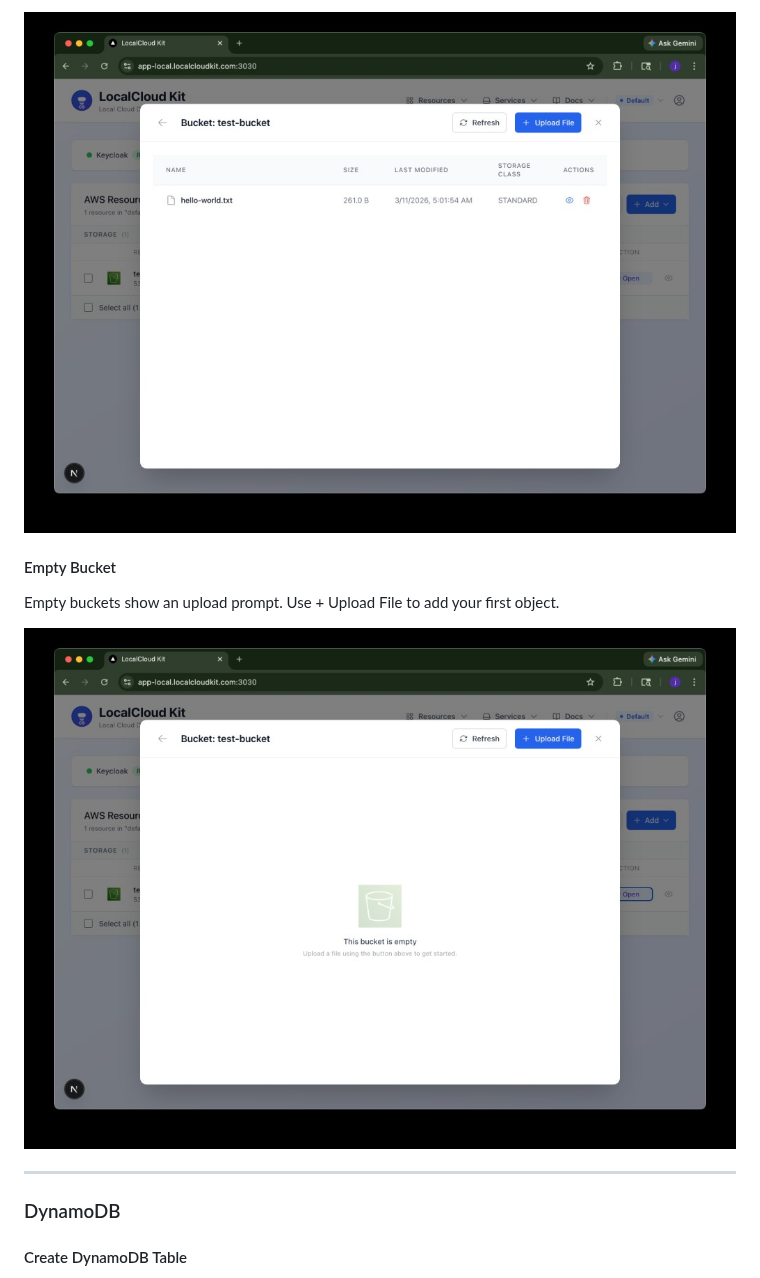
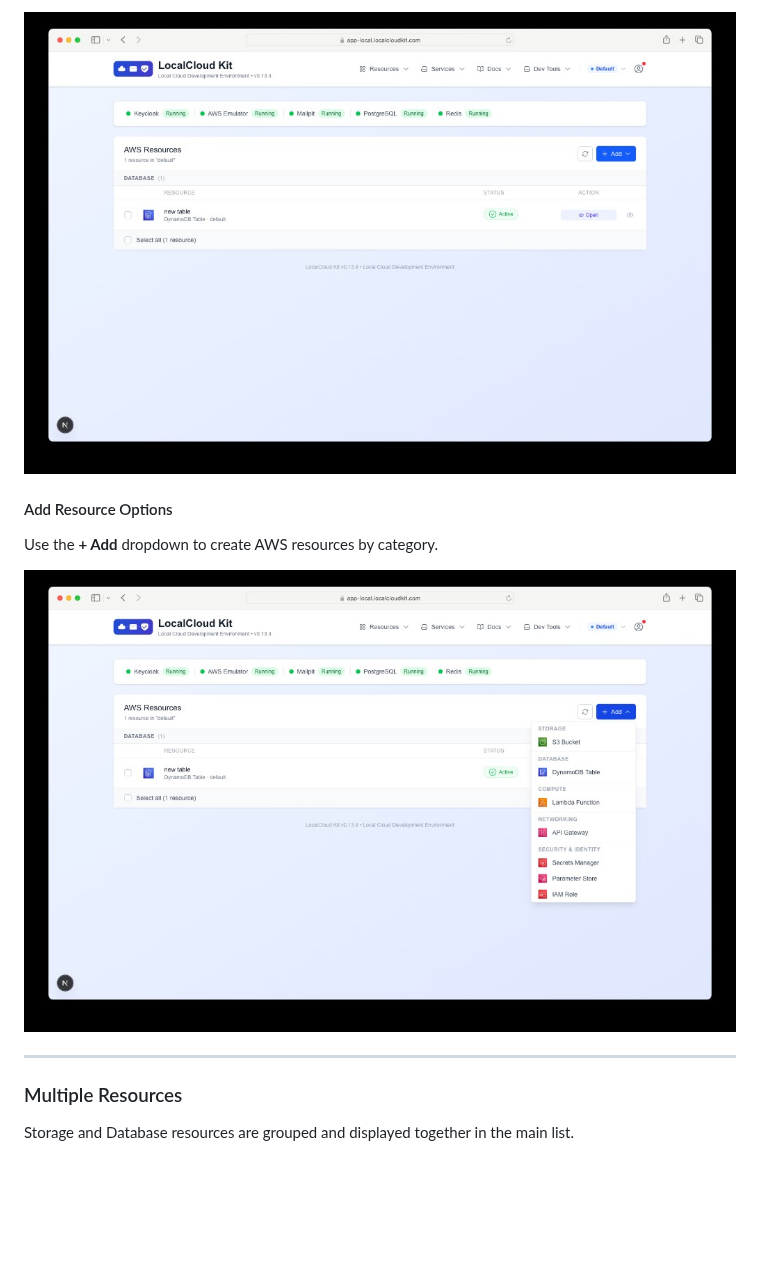
Before and after one commit to jonbrobinson/localcloud-kit, a Markdown page: README.md, the part around one of its changes. Drawn GitHub-style; pictures changed too: docs/screenshots/03-dashboard-dynamodb-resource.png (added), docs/screenshots/04-dashboard-add-resource-options.png (added); blank space fills up the shorter version.

```diff
--- a/README.md
+++ b/README.md
@@ -140,15 +140,15 @@ Browse bucket contents, upload files, and manage objects directly from the GUI.
 
-![Bucket Management](docs/screenshots/03-s3-bucket-management.png)
+![DynamoDB Resource in Dashboard](docs/screenshots/03-dashboard-dynamodb-resource.png)
 
-#### Empty Bucket
+#### Add Resource Options
 
-Empty buckets show an upload prompt. Use + Upload File to add your first object.
+Use the **+ Add** dropdown to create AWS resources by category.
 
-![Empty Bucket](docs/screenshots/06-s3-file-viewer-detail.png)
+![Add Resource Options](docs/screenshots/04-dashboard-add-resource-options.png)
 
 ---
 
-### DynamoDB
+### Multiple Resources
 
-#### Create DynamoDB Table
+Storage and Database resources are grouped and displayed together in the main list.
 
```
Also changed, not shown: other parts of README.md (+8 -16 lines), CHANGELOG.md (+2 -0 lines), docs/screenshots/01-dashboard-empty-resources.png (added), docs/screenshots/02-dashboard-create-dynamodb-table.png (added), docs/screenshots/05-dashboard-multiple-resources.png (added).
